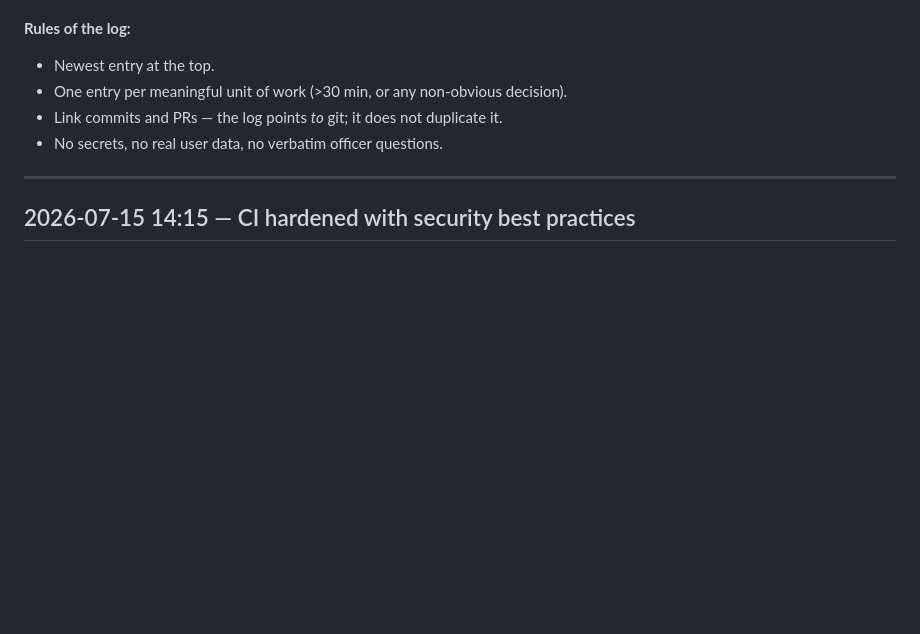
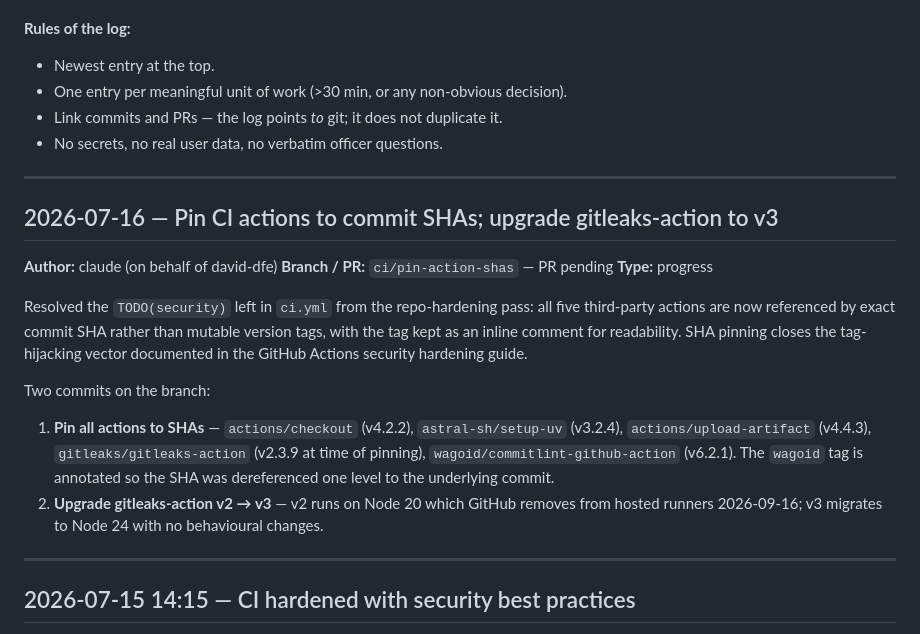
Before and after one commit to david-dfe/week9-policy-assist-room-c, a Markdown page: ai-log.md, the part around the change. Rendered like a GitHub page; blank space fills up the shorter version.

Commit message:
docs(ai-log): record SHA pinning and gitleaks-action v3 upgrade

```diff
--- a/ai-log.md
+++ b/ai-log.md
@@ -7,6 +7,20 @@ Rolling record of design decisions, progress, blockers, and handovers for the Po
 - One entry per meaningful unit of work (>30 min, or any non-obvious decision).
 - Link commits and PRs — the log points *to* git; it does not duplicate it.
 - No secrets, no real user data, no verbatim officer questions.
+
+---
+
+## 2026-07-16 — Pin CI actions to commit SHAs; upgrade gitleaks-action to v3
+
+**Author:** claude (on behalf of david-dfe)
+**Branch / PR:** `ci/pin-action-shas` — PR pending
+**Type:** progress
+
+Resolved the `TODO(security)` left in `ci.yml` from the repo-hardening pass: all five third-party actions are now referenced by exact commit SHA rather than mutable version tags, with the tag kept as an inline comment for readability. SHA pinning closes the tag-hijacking vector documented in the GitHub Actions security hardening guide.
+
+Two commits on the branch:
+1. **Pin all actions to SHAs** — `actions/checkout` (v4.2.2), `astral-sh/setup-uv` (v3.2.4), `actions/upload-artifact` (v4.4.3), `gitleaks/gitleaks-action` (v2.3.9 at time of pinning), `wagoid/commitlint-github-action` (v6.2.1). The `wagoid` tag is annotated so the SHA was dereferenced one level to the underlying commit.
+2. **Upgrade gitleaks-action v2 → v3** — v2 runs on Node 20 which GitHub removes from hosted runners 2026-09-16; v3 migrates to Node 24 with no behavioural changes.
 
 ---
 
```
